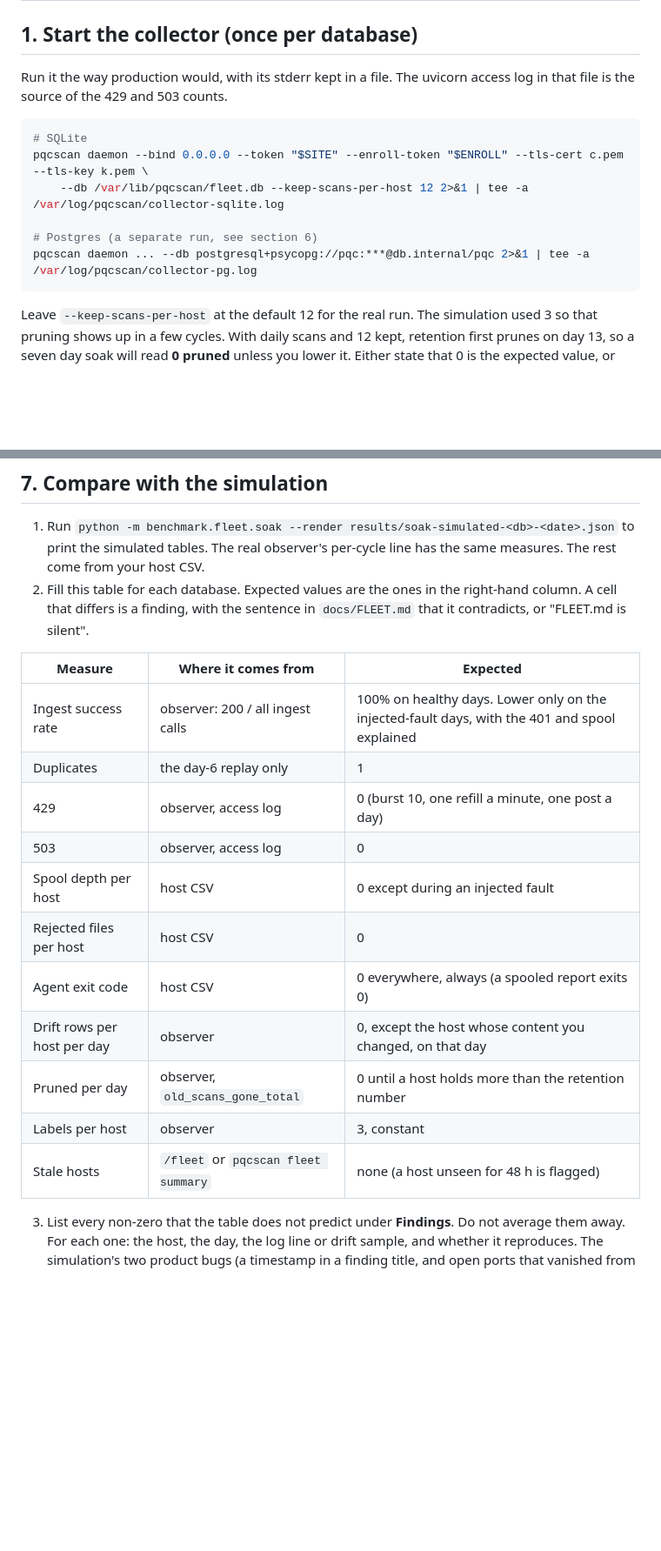
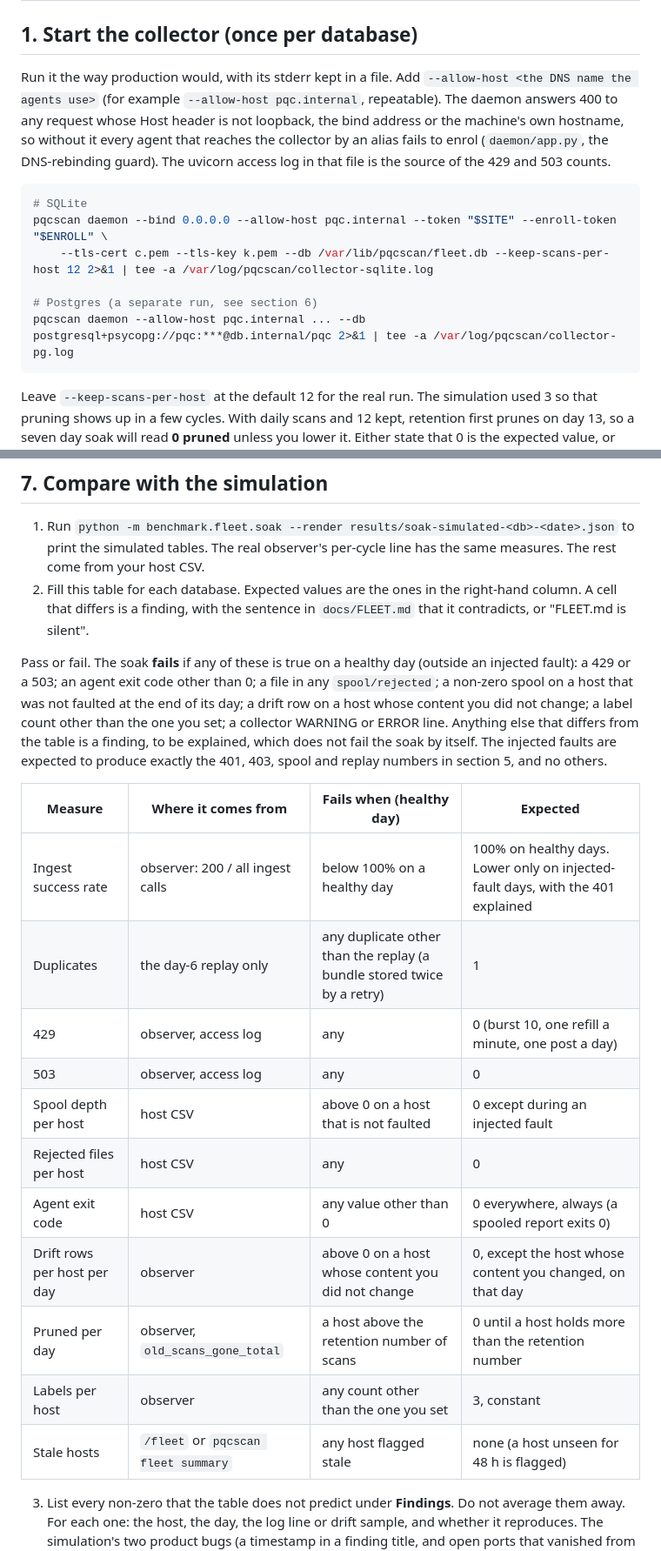
Before and after one commit to orengacademy/pqc-scanner2, a Markdown page: benchmark/fleet/soak-real.md, 2 parts joined by grey strips. Shown at 87% size. Drawn GitHub-style; blank space fills up the shorter version.

Commit message:
docs(fleet): duplicate resends cost a token; soak-real pass/fail rules and --allow-host
Co-Authored-By: Claude Fable 5.1 <noreply@anthropic.com>

````diff
--- a/benchmark/fleet/soak-real.md
+++ b/benchmark/fleet/soak-real.md
@@ -20,16 +20,19 @@ numbers have the same columns as the simulated ones and can be put next to them.
 
 ## 1. Start the collector (once per database)
 
-Run it the way production would, with its stderr kept in a file. The uvicorn access log in that file is the source of
+Run it the way production would, with its stderr kept in a file. Add `--allow-host <the DNS name the agents use>`
+(for example `--allow-host pqc.internal`, repeatable). The daemon answers 400 to any request whose Host header is not
+loopback, the bind address or the machine's own hostname, so without it every agent that reaches the collector by an
+alias fails to enrol (`daemon/app.py`, the DNS-rebinding guard). The uvicorn access log in that file is the source of
 the 429 and 503 counts.
 
 ```bash
 # SQLite
-pqcscan daemon --bind 0.0.0.0 --token "$SITE" --enroll-token "$ENROLL" --tls-cert c.pem --tls-key k.pem \
-    --db /var/lib/pqcscan/fleet.db --keep-scans-per-host 12 2>&1 | tee -a /var/log/pqcscan/collector-sqlite.log
+pqcscan daemon --bind 0.0.0.0 --allow-host pqc.internal --token "$SITE" --enroll-token "$ENROLL" \
+    --tls-cert c.pem --tls-key k.pem --db /var/lib/pqcscan/fleet.db --keep-scans-per-host 12 2>&1 | tee -a /var/log/pqcscan/collector-sqlite.log
 
 # Postgres (a separate run, see section 6)
-pqcscan daemon ... --db postgresql+psycopg://pqc:***@db.internal/pqc 2>&1 | tee -a /var/log/pqcscan/collector-pg.log
+pqcscan daemon --allow-host pqc.internal ... --db postgresql+psycopg://pqc:***@db.internal/pqc 2>&1 | tee -a /var/log/pqcscan/collector-pg.log
 ```
 
 Leave `--keep-scans-per-host` at the default 12 for the real run. The simulation used 3 so that pruning shows up in
@@ -156,19 +165,26 @@ Do not point the same host at both in one week: its spool and token would be sha
 2. Fill this table for each database. Expected values are the ones in the right-hand column. A cell that differs
    is a finding, with the sentence in `docs/FLEET.md` that it contradicts, or "FLEET.md is silent".
 
-| Measure | Where it comes from | Expected |
-|---|---|---|
-| Ingest success rate | observer: 200 / all ingest calls | 100% on healthy days. Lower only on the injected-fault days, with the 401 and spool explained |
-| Duplicates | the day-6 replay only | 1 |
-| 429 | observer, access log | 0 (burst 10, one refill a minute, one post a day) |
-| 503 | observer, access log | 0 |
-| Spool depth per host | host CSV | 0 except during an injected fault |
-| Rejected files per host | host CSV | 0 |
-| Agent exit code | host CSV | 0 everywhere, always (a spooled report exits 0) |
-| Drift rows per host per day | observer | 0, except the host whose content you changed, on that day |
-| Pruned per day | observer, `old_scans_gone_total` | 0 until a host holds more than the retention number |
-| Labels per host | observer | 3, constant |
-| Stale hosts | `/fleet` or `pqcscan fleet summary` | none (a host unseen for 48 h is flagged) |
+Pass or fail. The soak **fails** if any of these is true on a healthy day (outside an injected fault): a 429 or a 503;
+an agent exit code other than 0; a file in any `spool/rejected`; a non-zero spool on a host that was not faulted at the
+end of its day; a drift row on a host whose content you did not change; a label count other than the one you set; a
+collector WARNING or ERROR line. Anything else that differs from the table is a finding, to be explained, which does
+not fail the soak by itself. The injected faults are expected to produce exactly the 401, 403, spool and replay
+numbers in section 5, and no others.
+
+| Measure | Where it comes from | Fails when (healthy day) | Expected |
+|---|---|---|---|
+| Ingest success rate | observer: 200 / all ingest calls | below 100% on a healthy day | 100% on healthy days. Lower only on injected-fault days, with the 401 explained |
+| Duplicates | the day-6 replay only | any duplicate other than the replay (a bundle stored twice by a retry) | 1 |
+| 429 | observer, access log | any | 0 (burst 10, one refill a minute, one post a day) |
+| 503 | observer, access log | any | 0 |
+| Spool depth per host | host CSV | above 0 on a host that is not faulted | 0 except during an injected fault |
+| Rejected files per host | host CSV | any | 0 |
+| Agent exit code | host CSV | any value other than 0 | 0 everywhere, always (a spooled report exits 0) |
+| Drift rows per host per day | observer | above 0 on a host whose content you did not change | 0, except the host whose content you changed, on that day |
+| Pruned per day | observer, `old_scans_gone_total` | a host above the retention number of scans | 0 until a host holds more than the retention number |
+| Labels per host | observer | any count other than the one you set | 3, constant |
+| Stale hosts | `/fleet` or `pqcscan fleet summary` | any host flagged stale | none (a host unseen for 48 h is flagged) |
 
 3. List every non-zero that the table does not predict under **Findings**. Do not average them away. For each one:
    the host, the day, the log line or drift sample, and whether it reproduces. The simulation's two product bugs
````
Also changed, not shown: other parts of benchmark/fleet/soak-real.md (+8 -2 lines), docs/FLEET.md (+2 -1 lines).
